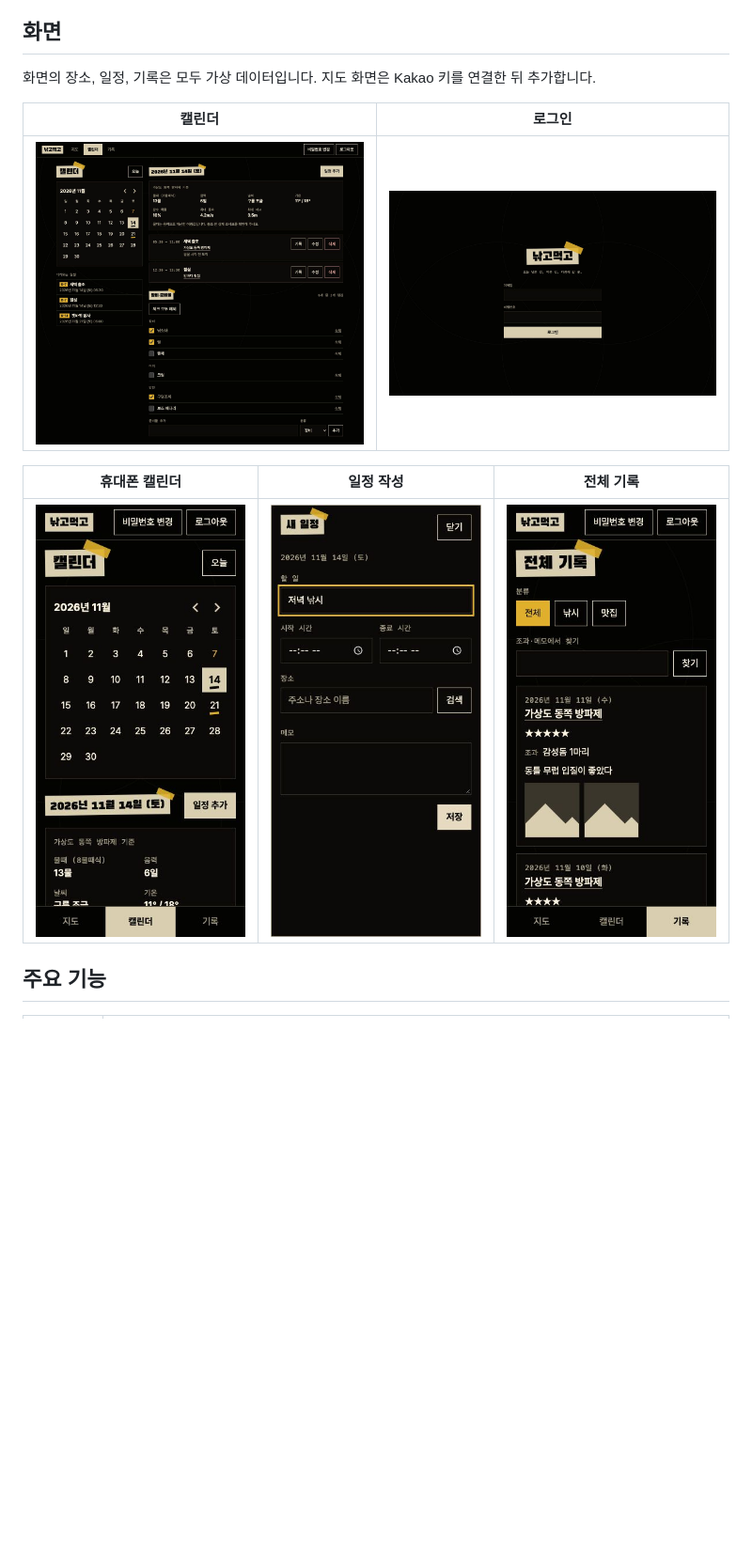
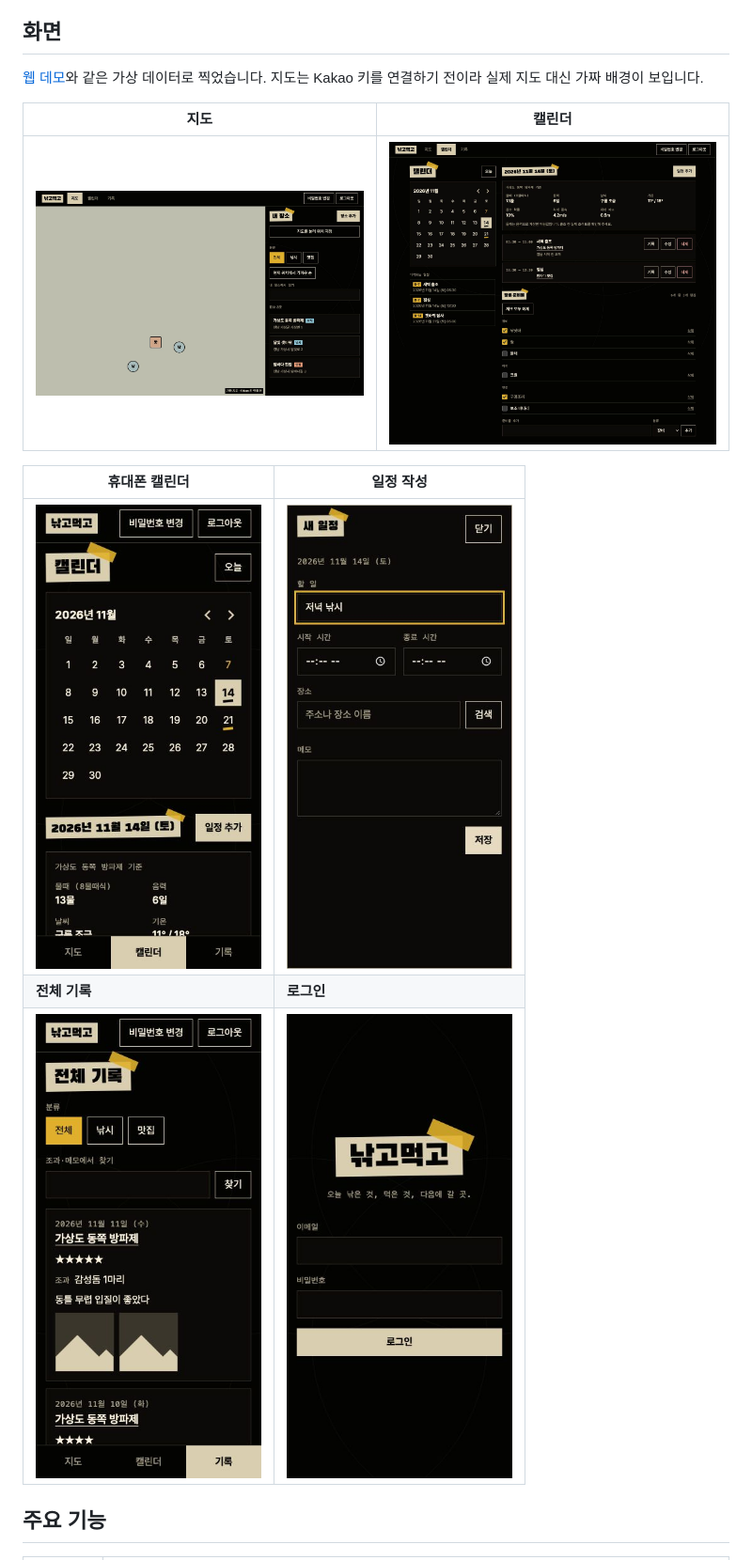
Before and after one commit to deokbae-cinephile/NGMG-web, a Markdown page: README.md, the part around the change. Shown at 94% size. Rendered like a GitHub page; pictures changed too: docs/images/login.jpg, docs/images/map.jpg (added); blank space fills up the shorter version.

Commit message:
README 스크린샷을 웹 데모 기준으로 갱신하고 지도 화면 추가

```diff
--- a/README.md
+++ b/README.md
@@ -9,15 +9,17 @@
 
 ## 화면
 
-화면의 장소, 일정, 기록은 모두 가상 데이터입니다. 지도 화면은 Kakao 키를 연결한 뒤 추가합니다.
+[웹 데모](https://deokbae-cinephile.github.io/NGMG-web/)와 같은 가상 데이터로 찍었습니다. 지도는 Kakao 키를 연결하기 전이라 실제 지도 대신 가짜 배경이 보입니다.
 
-| 캘린더                                                                                                                 | 로그인                                                                       |
-| ---------------------------------------------------------------------------------------------------------------------- | ---------------------------------------------------------------------------- |
-| <img src="docs/images/calendar.jpg" alt="월간 달력 옆에 선택한 날의 시간대별 일정과 장비·준비물 목록이 있는 화면" width="480"> | <img src="docs/images/login.jpg" alt="낚고먹고 스티커 제목과 이메일, 비밀번호 입력란" width="480"> |
+| 지도                                                                                                     | 캘린더                                                                                                                     |
+| -------------------------------------------------------------------------------------------------------- | -------------------------------------------------------------------------------------------------------------------------- |
+| <img src="docs/images/map.jpg" alt="왼쪽 지도에 낚시·맛집 핀이 있고 오른쪽에 분류 필터와 장소 3곳 목록이 있는 화면" width="480"> | <img src="docs/images/calendar.jpg" alt="월간 달력 옆에 선택한 날의 물때·날씨, 시간대별 일정, 장비·준비물 목록이 있는 화면" width="480"> |
 
-| 휴대폰 캘린더                                                                                     | 일정 작성                                                                     | 전체 기록                                                                     |
-| ------------------------------------------------------------------------------------------------- | ----------------------------------------------------------------------------- | ----------------------------------------------------------------------------- |
-| <img src="docs/images/calendar-mobile.jpg" alt="휴대폰 폭의 달력과 선택한 날짜, 하단 탭 메뉴" width="240"> | <img src="docs/images/event-form.jpg" alt="할 일, 시간, 장소 검색, 메모 입력란" width="240"> | <img src="docs/images/records.jpg" alt="조과와 별점이 적힌 기록 카드 목록" width="240"> |
+| 휴대폰 캘린더                                                                                     | 일정 작성                                                                     |
+| ------------------------------------------------------------------------------------------------- | ----------------------------------------------------------------------------- |
+| <img src="docs/images/calendar-mobile.jpg" alt="휴대폰 폭의 달력과 선택한 날짜, 하단 탭 메뉴" width="240"> | <img src="docs/images/event-form.jpg" alt="할 일, 시간, 장소 검색, 메모 입력란" width="240"> |
+| **전체 기록**                                                                                     | **로그인**                                                                    |
+| <img src="docs/images/records.jpg" alt="분류 필터와 검색창 아래 조과, 별점, 사진이 있는 기록 카드 목록" width="240"> | <img src="docs/images/login.jpg" alt="낚고먹고 스티커 제목과 이메일, 비밀번호 입력란" width="240"> |
 
 ## 주요 기능
 
```
Also changed, not shown: 1 other file.
